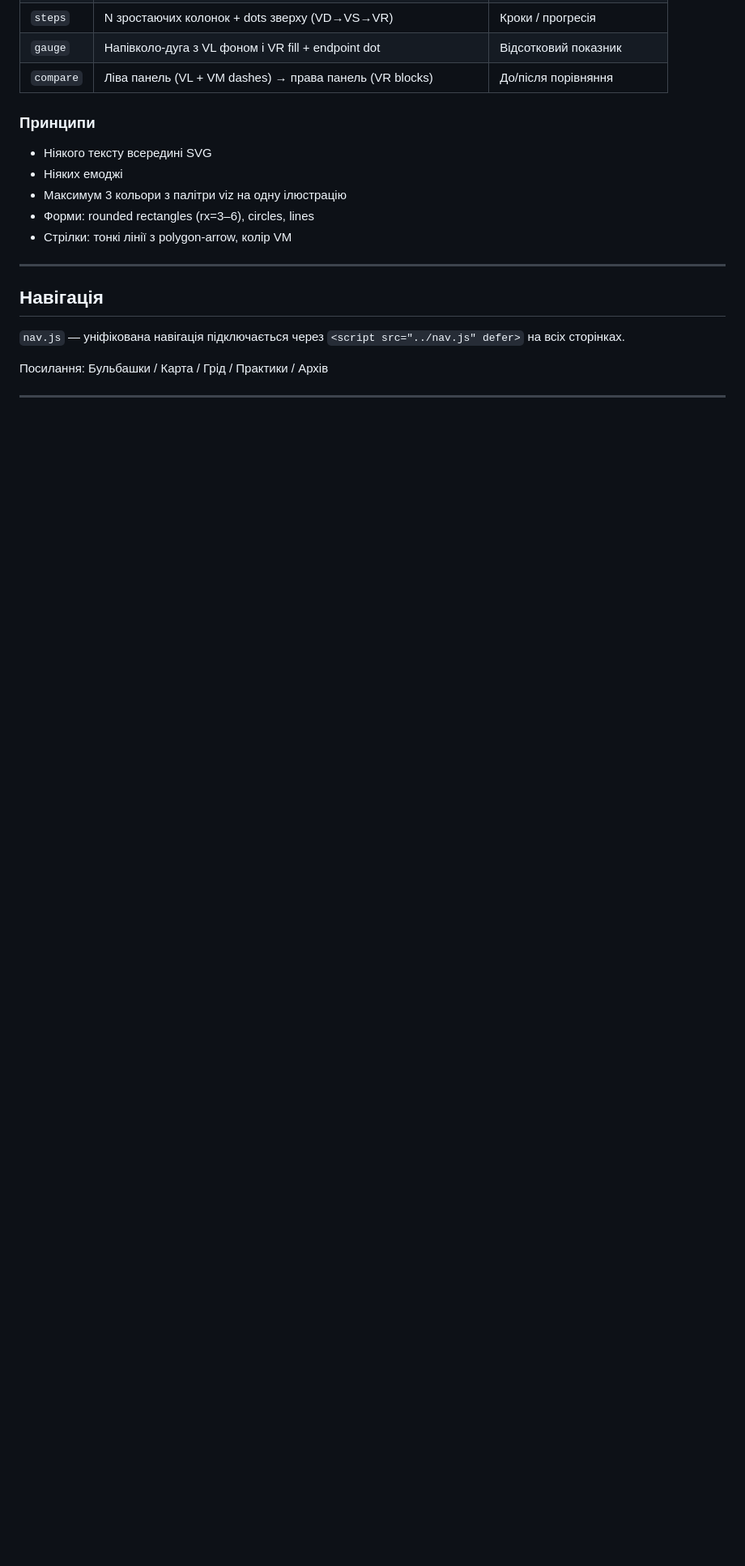
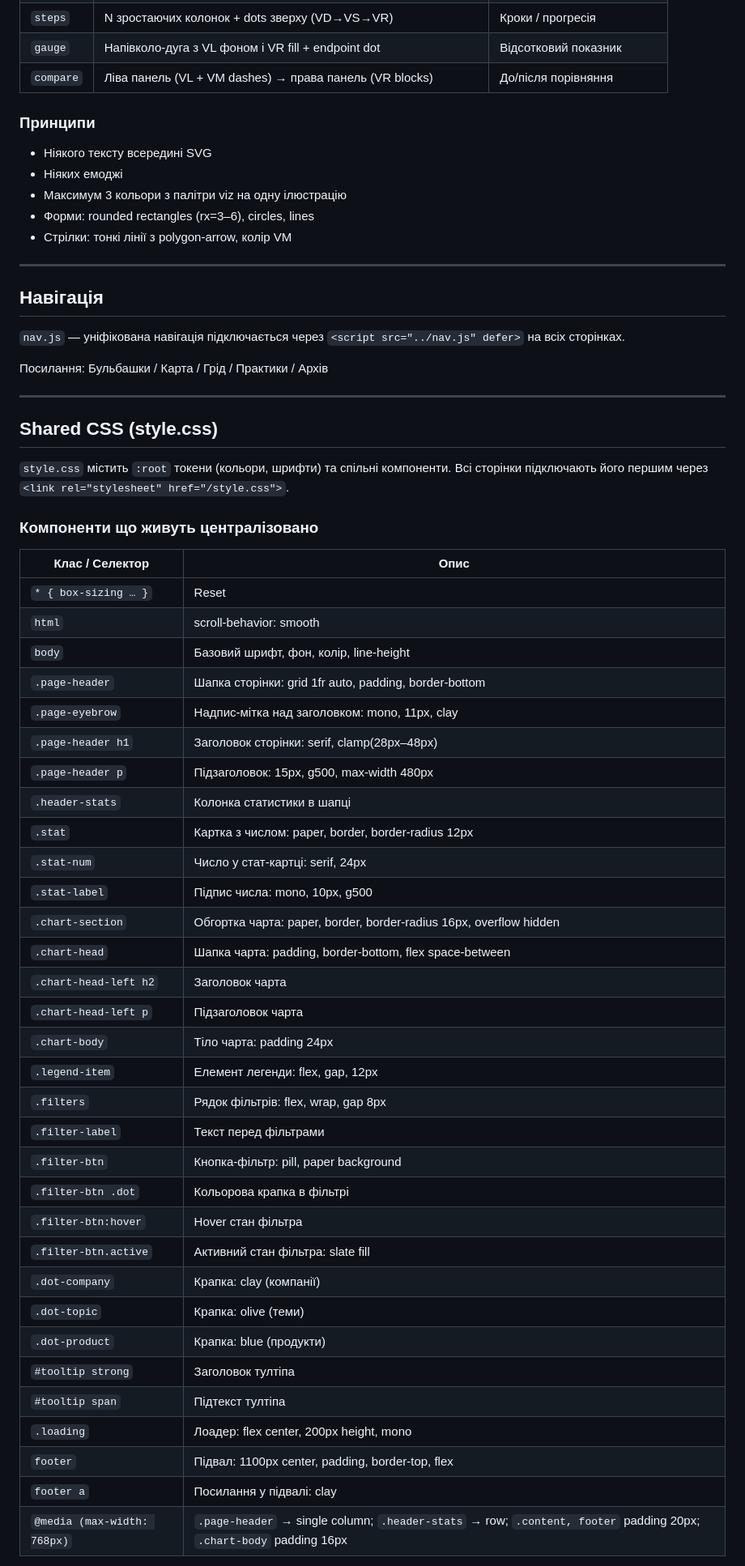
Before and after one commit to imatrofailo/imatrofailo.github.io, a Markdown page: DESIGN.md, the part around one of its changes. Shown at 81% size. Drawn GitHub-style; blank space fills up the shorter version.

Commit message:
docs: add Shared CSS section to DESIGN.md
Document all centralized components in style.css, rules for new pages,
and the known per-page overrides with reasons.

Co-Authored-By: Claude Fable 5 <noreply@anthropic.com>

```diff
--- a/DESIGN.md
+++ b/DESIGN.md
@@ -131,3 +131,44 @@
 
 ---
 
+## Shared CSS (style.css)
+
+`style.css` містить `:root` токени (кольори, шрифти) та спільні компоненти. Всі сторінки підключають його першим через `<link rel="stylesheet" href="/style.css">`.
+
+### Компоненти що живуть централізовано
+
+| Клас / Селектор | Опис |
+|---|---|
+| `* { box-sizing … }` | Reset |
+| `html` | scroll-behavior: smooth |
+| `body` | Базовий шрифт, фон, колір, line-height |
+| `.page-header` | Шапка сторінки: grid 1fr auto, padding, border-bottom |
+| `.page-eyebrow` | Надпис-мітка над заголовком: mono, 11px, clay |
+| `.page-header h1` | Заголовок сторінки: serif, clamp(28px–48px) |
+| `.page-header p` | Підзаголовок: 15px, g500, max-width 480px |
+| `.header-stats` | Колонка статистики в шапці |
+| `.stat` | Картка з числом: paper, border, border-radius 12px |
+| `.stat-num` | Число у стат-картці: serif, 24px |
+| `.stat-label` | Підпис числа: mono, 10px, g500 |
+| `.chart-section` | Обгортка чарта: paper, border, border-radius 16px, overflow hidden |
+| `.chart-head` | Шапка чарта: padding, border-bottom, flex space-between |
+| `.chart-head-left h2` | Заголовок чарта |
+| `.chart-head-left p` | Підзаголовок чарта |
+| `.chart-body` | Тіло чарта: padding 24px |
+| `.legend-item` | Елемент легенди: flex, gap, 12px |
+| `.filters` | Рядок фільтрів: flex, wrap, gap 8px |
+| `.filter-label` | Текст перед фільтрами |
+| `.filter-btn` | Кнопка-фільтр: pill, paper background |
+| `.filter-btn .dot` | Кольорова крапка в фільтрі |
+| `.filter-btn:hover` | Hover стан фільтра |
+| `.filter-btn.active` | Активний стан фільтра: slate fill |
+| `.dot-company` | Крапка: clay (компанії) |
+| `.dot-topic` | Крапка: olive (теми) |
+| `.dot-product` | Крапка: blue (продукти) |
+| `#tooltip strong` | Заголовок тултіпа |
+| `#tooltip span` | Підтекст тултіпа |
+| `.loading` | Лоадер: flex center, 200px height, mono |
+| `footer` | Підвал: 1100px center, padding, border-top, flex |
+| `footer a` | Посилання у підвалі: clay |
+| `@media (max-width: 768px)` | `.page-header` → single column; `.header-stats` → row; `.content, footer` padding 20px; `.chart-body` padding 16px |
+
```
Also changed, not shown: other parts of DESIGN.md (+25 -0 lines).
